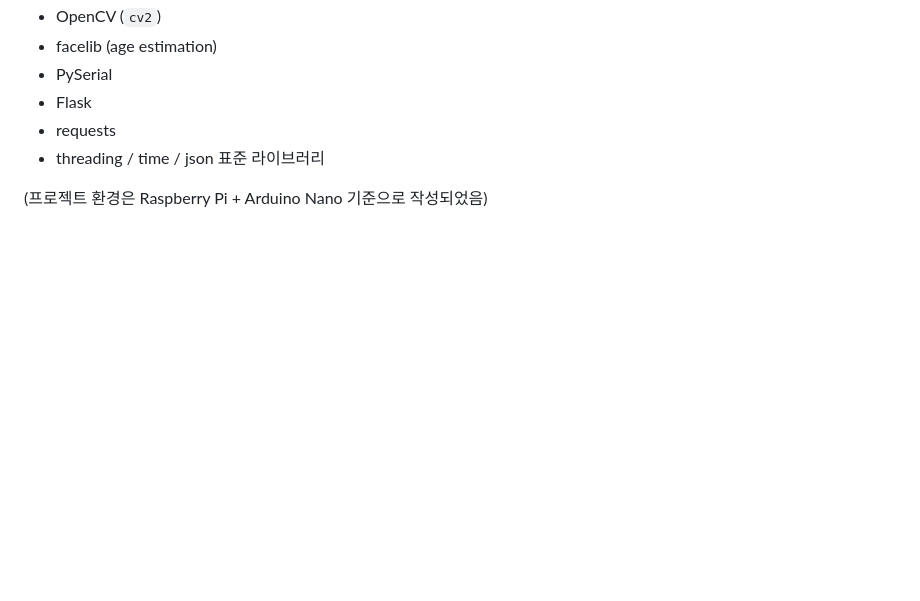
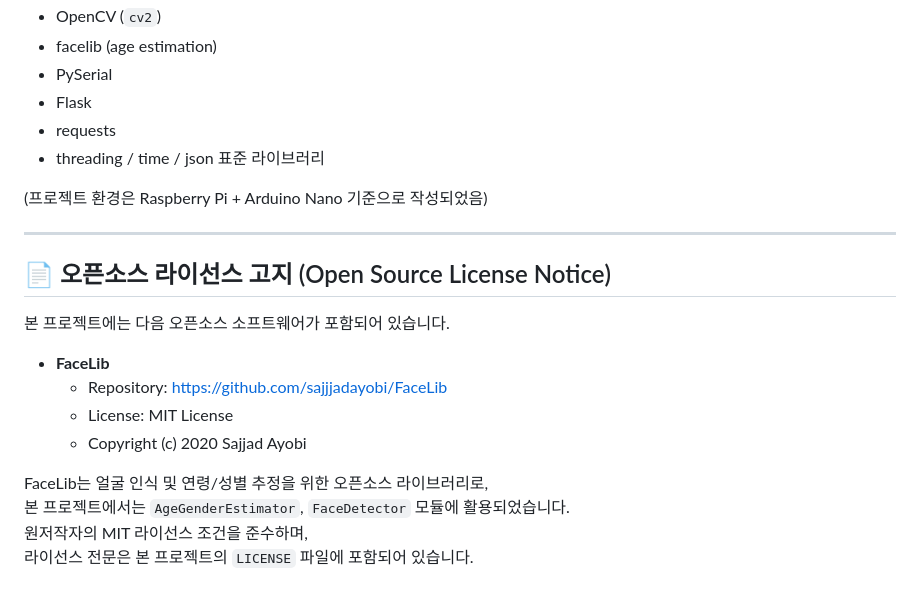
Before and after one commit to myyeon28/ResQSEAT, a Markdown page: README.md, the part around the change. Drawn GitHub-style; blank space fills up the shorter version.

```diff
--- a/README.md
+++ b/README.md
@@ -125,3 +125,19 @@ Flask 기반 서버. Raspberry Pi에서 보낸 데이터를 받아서 저장하
 * threading / time / json 표준 라이브러리
 
 (프로젝트 환경은 Raspberry Pi + Arduino Nano 기준으로 작성되었음)
+
+---
+
+## 📄 오픈소스 라이선스 고지 (Open Source License Notice)
+
+본 프로젝트에는 다음 오픈소스 소프트웨어가 포함되어 있습니다.
+
+- **FaceLib**
+  - Repository: [https://github.com/sajjjadayobi/FaceLib](https://github.com/sajjjadayobi/FaceLib)
+  - License: MIT License
+  - Copyright (c) 2020 Sajjad Ayobi
+
+FaceLib는 얼굴 인식 및 연령/성별 추정을 위한 오픈소스 라이브러리로,
+본 프로젝트에서는 `AgeGenderEstimator`, `FaceDetector` 모듈에 활용되었습니다.
+원저작자의 MIT 라이선스 조건을 준수하며,
+라이선스 전문은 본 프로젝트의 `LICENSE` 파일에 포함되어 있습니다.
```
